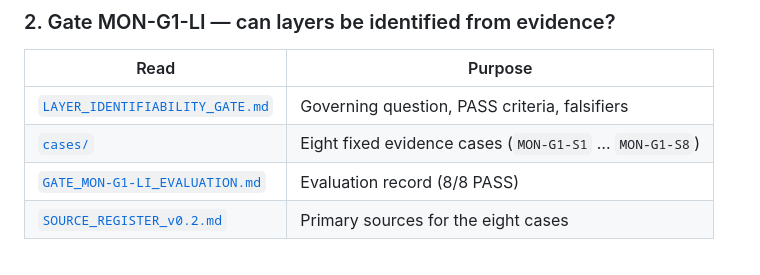
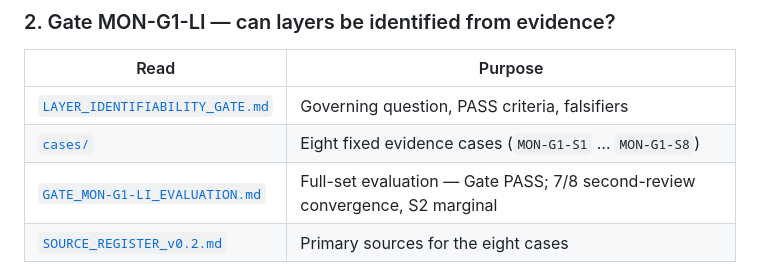
Before and after one commit to Sohadot/Monopolises, a Markdown page: research/v0.2/README.md, the part around the change. GitHub-like rendering.

```diff
--- a/research/v0.2/README.md
+++ b/research/v0.2/README.md
@@ -24,7 +24,7 @@ Follow this path top to bottom. Each step has a gate that tested a specific ques
 |---|---|
 | [`LAYER_IDENTIFIABILITY_GATE.md`](LAYER_IDENTIFIABILITY_GATE.md) | Governing question, PASS criteria, falsifiers |
 | [`cases/`](cases/) | Eight fixed evidence cases (`MON-G1-S1` … `MON-G1-S8`) |
-| [`GATE_MON-G1-LI_EVALUATION.md`](GATE_MON-G1-LI_EVALUATION.md) | Evaluation record (8/8 PASS) |
+| [`GATE_MON-G1-LI_EVALUATION.md`](GATE_MON-G1-LI_EVALUATION.md) | Full-set evaluation — Gate PASS; 7/8 second-review convergence, S2 marginal |
 | [`SOURCE_REGISTER_v0.2.md`](SOURCE_REGISTER_v0.2.md) | Primary sources for the eight cases |
 
 **Outcome:** DEC-005 ratifies the thesis and authorizes ontology → interface → data architecture (in that order).
```
Also changed, not shown: README.md (+1 -1 lines).
